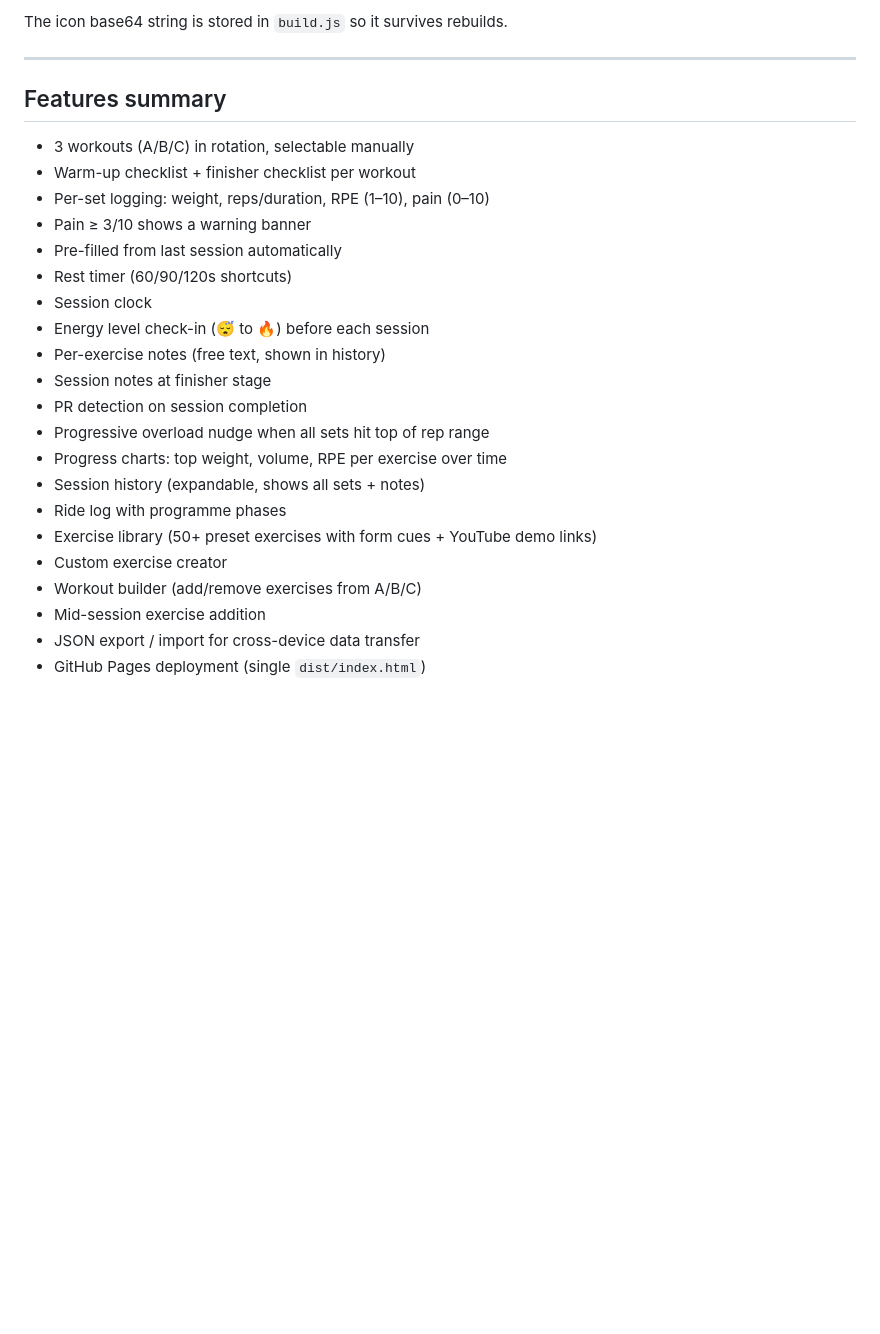
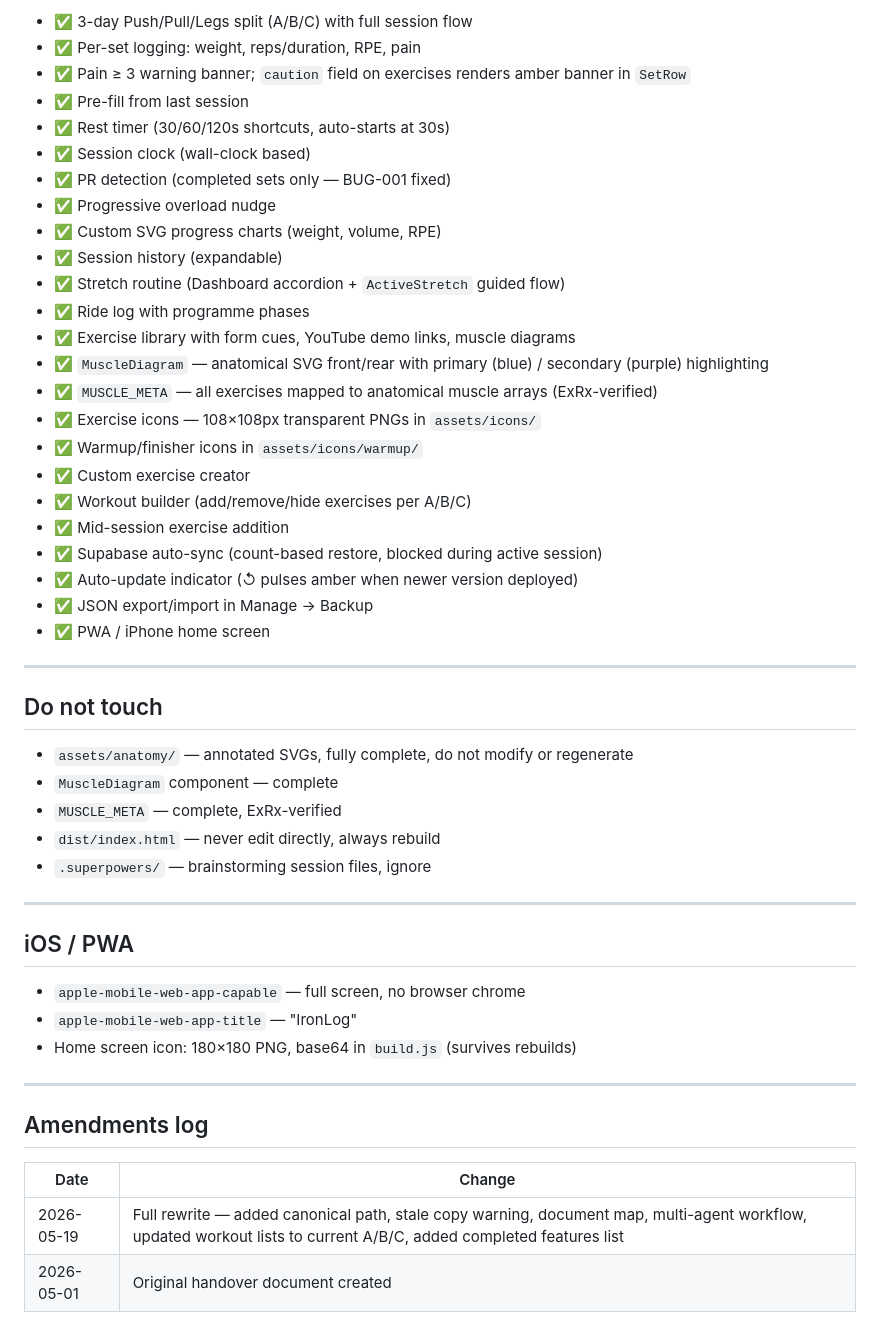
Before and after one commit to lord-buttock/ironlog, a Markdown page: CLAUDE.md, the part around one of its changes. GitHub-like rendering; blank space fills up the shorter version.

```diff
--- a/CLAUDE.md
+++ b/CLAUDE.md
@@ -170,27 +197,52 @@ The app is configured as a PWA (add to home screen on iPhone via Safari):
 
-The icon base64 string is stored in `build.js` so it survives rebuilds.
+- ✅ 3-day Push/Pull/Legs split (A/B/C) with full session flow
+- ✅ Per-set logging: weight, reps/duration, RPE, pain
+- ✅ Pain ≥ 3 warning banner; `caution` field on exercises renders amber banner in `SetRow`
+- ✅ Pre-fill from last session
+- ✅ Rest timer (30/60/120s shortcuts, auto-starts at 30s)
+- ✅ Session clock (wall-clock based)
+- ✅ PR detection (completed sets only — BUG-001 fixed)
+- ✅ Progressive overload nudge
+- ✅ Custom SVG progress charts (weight, volume, RPE)
+- ✅ Session history (expandable)
+- ✅ Stretch routine (Dashboard accordion + `ActiveStretch` guided flow)
+- ✅ Ride log with programme phases
+- ✅ Exercise library with form cues, YouTube demo links, muscle diagrams
+- ✅ `MuscleDiagram` — anatomical SVG front/rear with primary (blue) / secondary (purple) highlighting
+- ✅ `MUSCLE_META` — all exercises mapped to anatomical muscle arrays (ExRx-verified)
+- ✅ Exercise icons — 108×108px transparent PNGs in `assets/icons/`
+- ✅ Warmup/finisher icons in `assets/icons/warmup/`
+- ✅ Custom exercise creator
+- ✅ Workout builder (add/remove/hide exercises per A/B/C)
+- ✅ Mid-session exercise addition
+- ✅ Supabase auto-sync (count-based restore, blocked during active session)
+- ✅ Auto-update indicator (↺ pulses amber when newer version deployed)
+- ✅ JSON export/import in Manage → Backup
+- ✅ PWA / iPhone home screen
 
 ---
 
-## Features summary
-- 3 workouts (A/B/C) in rotation, selectable manually
-- Warm-up checklist + finisher checklist per workout
-- Per-set logging: weight, reps/duration, RPE (1–10), pain (0–10)
-- Pain ≥ 3/10 shows a warning banner
-- Pre-filled from last session automatically
-- Rest timer (60/90/120s shortcuts)
-- Session clock
-- Energy level check-in (😴 to 🔥) before each session
-- Per-exercise notes (free text, shown in history)
-- Session notes at finisher stage
-- PR detection on session completion
-- Progressive overload nudge when all sets hit top of rep range
-- Progress charts: top weight, volume, RPE per exercise over time
-- Session history (expandable, shows all sets + notes)
-- Ride log with programme phases
-- Exercise library (50+ preset exercises with form cues + YouTube demo links)
-- Custom exercise creator
-- Workout builder (add/remove exercises from A/B/C)
-- Mid-session exercise addition
-- JSON export / import for cross-device data transfer
-- GitHub Pages deployment (single `dist/index.html`)
+## Do not touch
+
+- `assets/anatomy/` — annotated SVGs, fully complete, do not modify or regenerate
+- `MuscleDiagram` component — complete
+- `MUSCLE_META` — complete, ExRx-verified
+- `dist/index.html` — never edit directly, always rebuild
+- `.superpowers/` — brainstorming session files, ignore
+
+---
+
+## iOS / PWA
+
+- `apple-mobile-web-app-capable` — full screen, no browser chrome
+- `apple-mobile-web-app-title` — "IronLog"
+- Home screen icon: 180×180 PNG, base64 in `build.js` (survives rebuilds)
+
+---
+
+## Amendments log
+
+| Date | Change |
+|---|---|
+| 2026-05-19 | Full rewrite — added canonical path, stale copy warning, document map, multi-agent workflow, updated workout lists to current A/B/C, added completed features list |
+| 2026-05-01 | Original handover document created |
```
Also changed, not shown: other parts of CLAUDE.md (+136 -109 lines).
